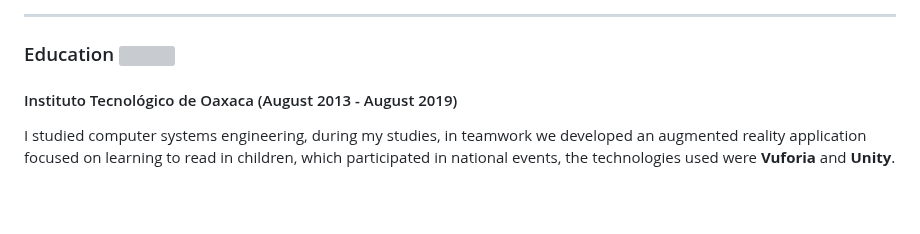
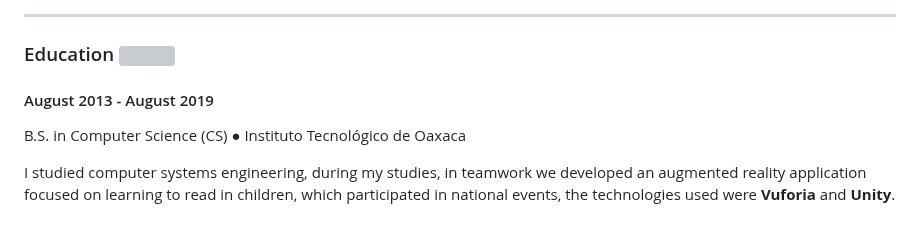
Before and after one commit to ziceck/ziceck.github.io, a Markdown page: index_en_be.md, the part around the change. GitHub-like rendering; blank space fills up the shorter version; grey boxes are pictures that could not be loaded.

Commit message:
Revise education details for clarity and completeness
Updated education section to include degree and project details.

```diff
--- a/index_en_be.md
+++ b/index_en_be.md
@@ -146,6 +146,8 @@ The main technologies used were **Grails & Groovy** for the backend, **Android S
 <hr style="background: #d0f0c0">
 
 ### Education ![](history_edu_black_24dp.svg)
-#### Instituto Tecnológico de Oaxaca (August 2013 - August 2019)
+#### August 2013 - August 2019
+
+B.S. in Computer Science (CS) ● Instituto Tecnológico de Oaxaca
 
 I studied computer systems engineering, during my studies, in teamwork we developed an augmented reality application focused on learning to read in children, which participated in national events, the technologies used were **Vuforia** and **Unity**.
```
